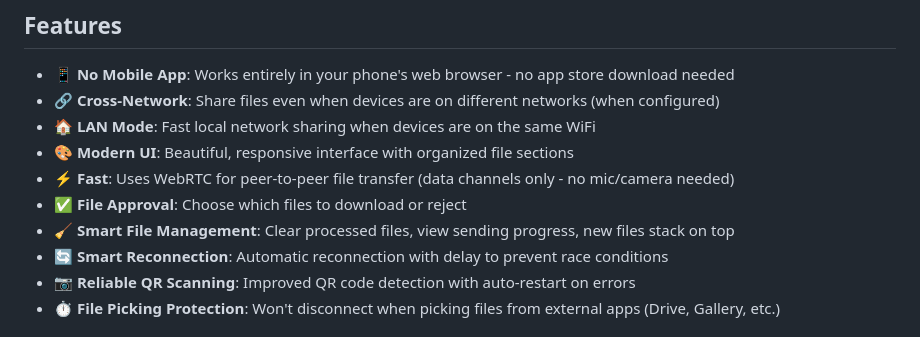
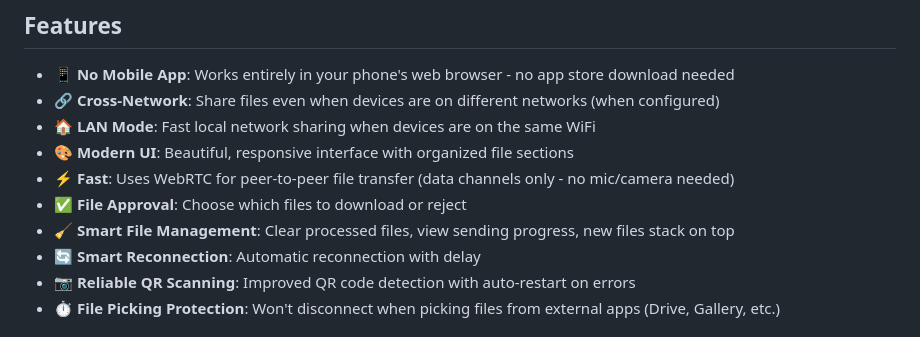
Before and after one commit to Nir757/QR_File_Share, a Markdown page: README.md, the part around the change. GitHub-like rendering.

Commit message:
Update README: Simplify Smart Reconnection feature description

```diff
--- a/README.md
+++ b/README.md
@@ -11,7 +11,7 @@ A web-based file sharing application that allows you to share files between your
 - ⚡ **Fast**: Uses WebRTC for peer-to-peer file transfer (data channels only - no mic/camera needed)
 - ✅ **File Approval**: Choose which files to download or reject
 - 🧹 **Smart File Management**: Clear processed files, view sending progress, new files stack on top
-- 🔄 **Smart Reconnection**: Automatic reconnection with delay to prevent race conditions
+- 🔄 **Smart Reconnection**: Automatic reconnection with delay
 - 📷 **Reliable QR Scanning**: Improved QR code detection with auto-restart on errors
 - ⏱️ **File Picking Protection**: Won't disconnect when picking files from external apps (Drive, Gallery, etc.)
 
```
